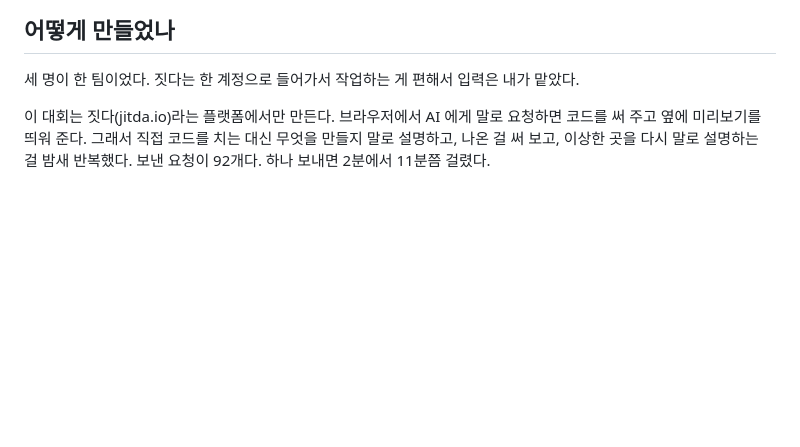
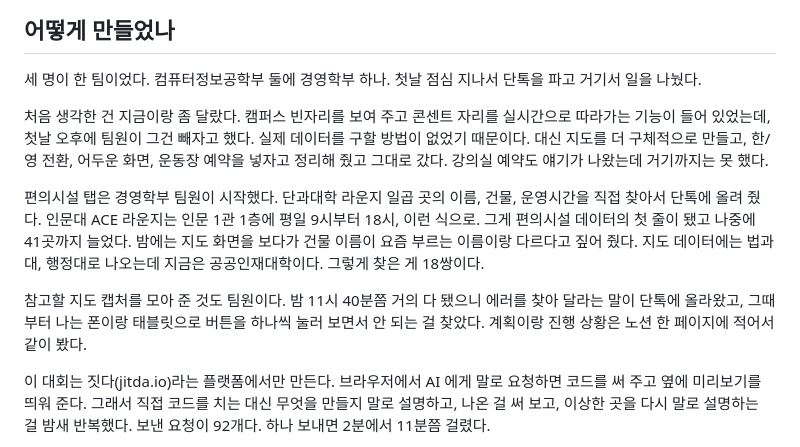
Before and after one commit to jihun-moon/du-radar, a Markdown page: README.md, the part around the change. Rendered like a GitHub page; blank space fills up the shorter version.

```diff
--- a/README.md
+++ b/README.md
@@ -34,7 +34,13 @@
 
 ## 어떻게 만들었나
 
-세 명이 한 팀이었다. 짓다는 한 계정으로 들어가서 작업하는 게 편해서 입력은 내가 맡았다.
+세 명이 한 팀이었다. 컴퓨터정보공학부 둘에 경영학부 하나. 첫날 점심 지나서 단톡을 파고 거기서 일을 나눴다.
+
+처음 생각한 건 지금이랑 좀 달랐다. 캠퍼스 빈자리를 보여 주고 콘센트 자리를 실시간으로 따라가는 기능이 들어 있었는데, 첫날 오후에 팀원이 그건 빼자고 했다. 실제 데이터를 구할 방법이 없었기 때문이다. 대신 지도를 더 구체적으로 만들고, 한/영 전환, 어두운 화면, 운동장 예약을 넣자고 정리해 줬고 그대로 갔다. 강의실 예약도 얘기가 나왔는데 거기까지는 못 했다.
+
+편의시설 탭은 경영학부 팀원이 시작했다. 단과대학 라운지 일곱 곳의 이름, 건물, 운영시간을 직접 찾아서 단톡에 올려 줬다. 인문대 ACE 라운지는 인문 1관 1층에 평일 9시부터 18시, 이런 식으로. 그게 편의시설 데이터의 첫 줄이 됐고 나중에 41곳까지 늘었다. 밤에는 지도 화면을 보다가 건물 이름이 요즘 부르는 이름이랑 다르다고 짚어 줬다. 지도 데이터에는 법과대, 행정대로 나오는데 지금은 공공인재대학이다. 그렇게 찾은 게 18쌍이다.
+
+참고할 지도 캡처를 모아 준 것도 팀원이다. 밤 11시 40분쯤 거의 다 됐으니 에러를 찾아 달라는 말이 단톡에 올라왔고, 그때부터 나는 폰이랑 태블릿으로 버튼을 하나씩 눌러 보면서 안 되는 걸 찾았다. 계획이랑 진행 상황은 노션 한 페이지에 적어서 같이 봤다.
 
 이 대회는 짓다(jitda.io)라는 플랫폼에서만 만든다. 브라우저에서 AI 에게 말로 요청하면 코드를 써 주고 옆에 미리보기를 띄워 준다. 그래서 직접 코드를 치는 대신 무엇을 만들지 말로 설명하고, 나온 걸 써 보고, 이상한 곳을 다시 말로 설명하는 걸 밤새 반복했다. 보낸 요청이 92개다. 하나 보내면 2분에서 11분쯤 걸렸다.
 
```
Also changed, not shown: docs/해커톤-기록.md (+5 -0 lines).
